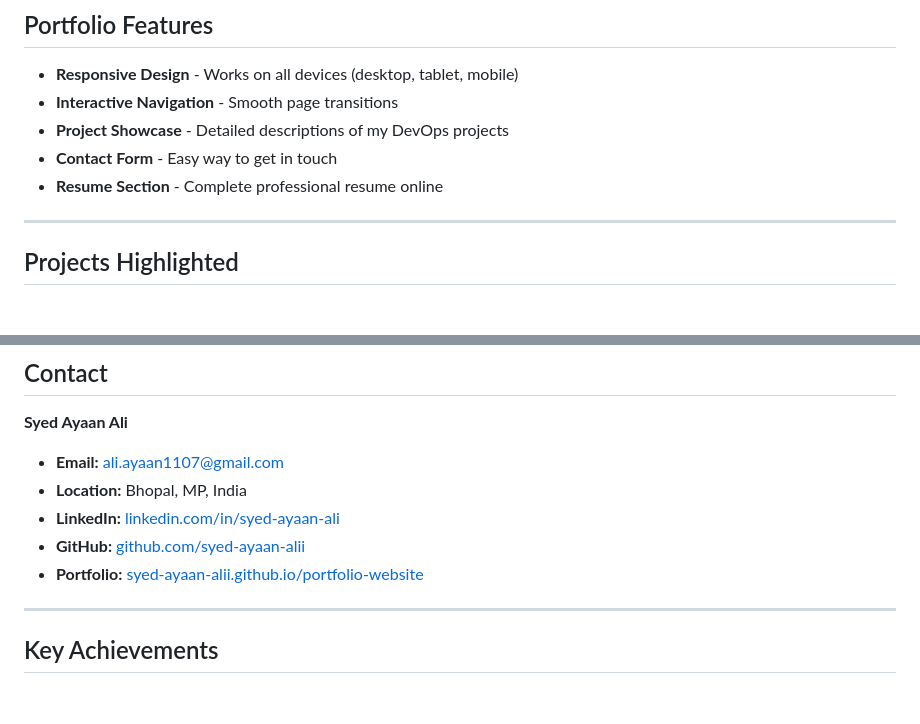
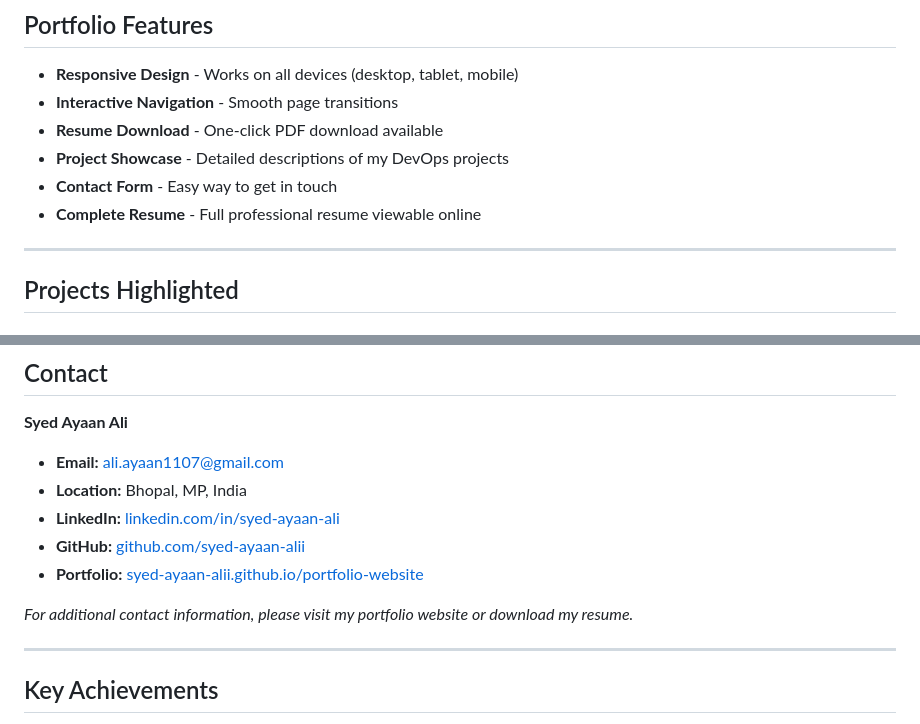
Before and after one commit to syed-ayaan-alii/portfolio-website, a Markdown page: README.md, 2 parts joined by grey strips. Rendered like a GitHub page; blank space fills up the shorter version.

Commit message:
Added Readme.md
Updated resume section details and added contact information note.

```diff
--- a/README.md
+++ b/README.md
@@ -24,9 +24,10 @@ DevOps Engineer with hands-on experience in cloud infrastructure, containerizati
 
 - **Responsive Design** - Works on all devices (desktop, tablet, mobile)
 - **Interactive Navigation** - Smooth page transitions
+- **Resume Download** - One-click PDF download available
 - **Project Showcase** - Detailed descriptions of my DevOps projects
 - **Contact Form** - Easy way to get in touch
-- **Resume Section** - Complete professional resume online
+- **Complete Resume** - Full professional resume viewable online
 
 ---
 
@@ -164,6 +165,8 @@ npx http-server
 - **GitHub:** [github.com/syed-ayaan-alii](https://github.com/syed-ayaan-alii)
 - **Portfolio:** [syed-ayaan-alii.github.io/portfolio-website](https://syed-ayaan-alii.github.io/portfolio-website)
 
+*For additional contact information, please visit my portfolio website or download my resume.*
+
 ---
 
 ## Key Achievements
```
